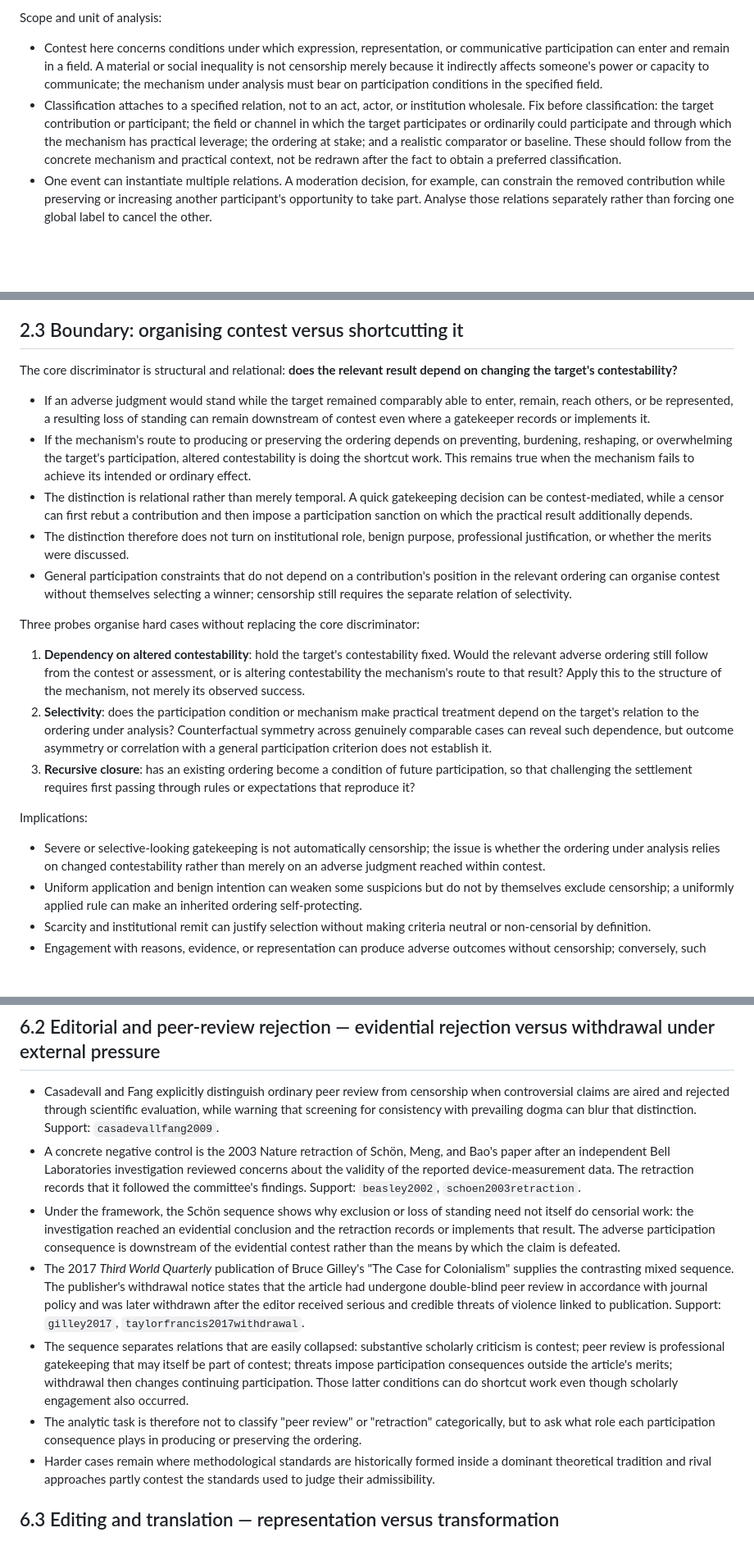
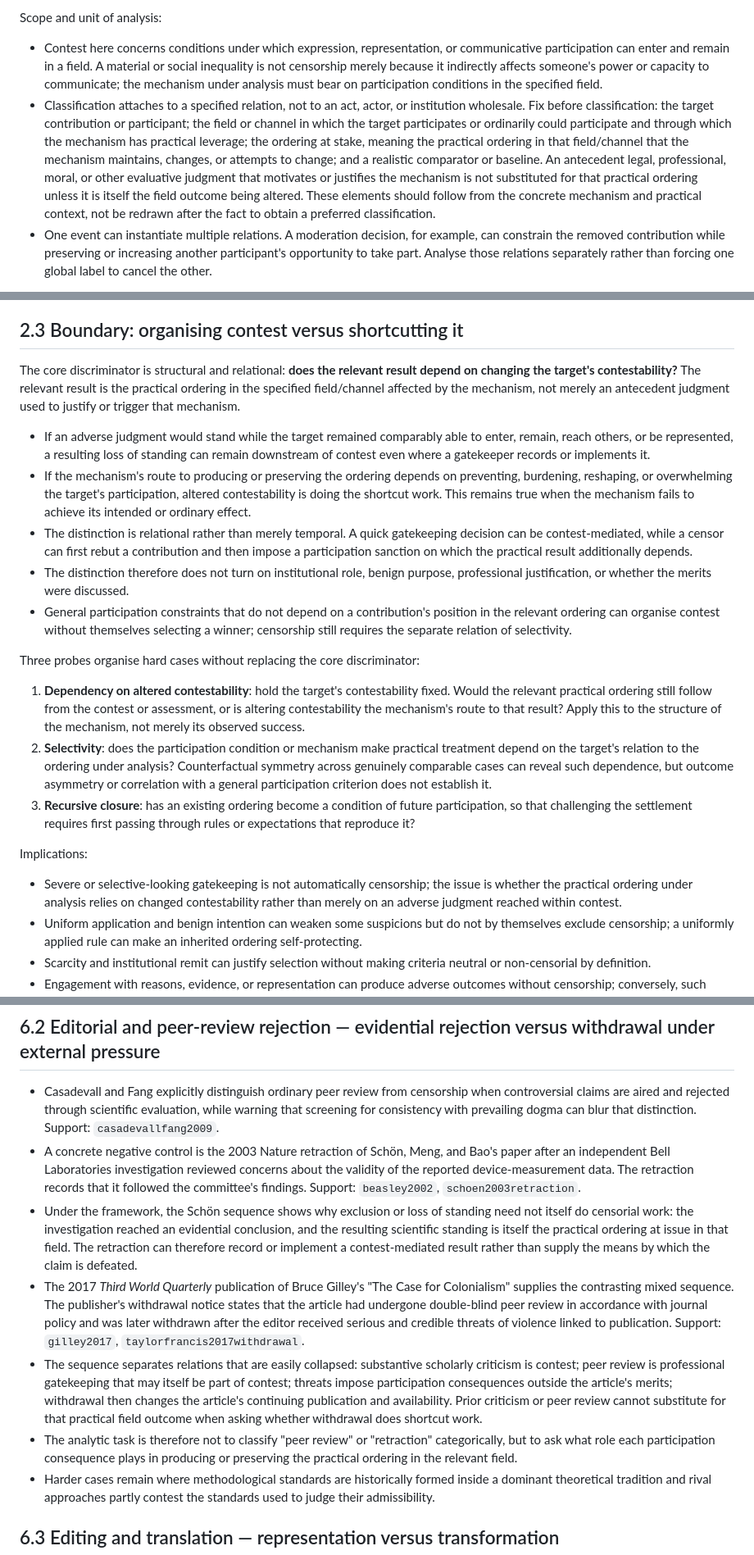
Before and after one commit to grantaj/censorship, a Markdown page: outline.md, 3 parts joined by grey strips. Shown at 82% size. Drawn GitHub-style; blank space fills up the shorter version.

Commit message:
Pin ordering to practical field outcome

```diff
--- a/outline.md
+++ b/outline.md
@@ -23,7 +23,7 @@
 Scope and unit of analysis:
 
 - Contest here concerns conditions under which expression, representation, or communicative participation can enter and remain in a field. A material or social inequality is not censorship merely because it indirectly affects someone's power or capacity to communicate; the mechanism under analysis must bear on participation conditions in the specified field.
-- Classification attaches to a specified relation, not to an act, actor, or institution wholesale. Fix before classification: the target contribution or participant; the field or channel in which the target participates or ordinarily could participate and through which the mechanism has practical leverage; the ordering at stake; and a realistic comparator or baseline. These should follow from the concrete mechanism and practical context, not be redrawn after the fact to obtain a preferred classification.
+- Classification attaches to a specified relation, not to an act, actor, or institution wholesale. Fix before classification: the target contribution or participant; the field or channel in which the target participates or ordinarily could participate and through which the mechanism has practical leverage; the ordering at stake, meaning the practical ordering in that field/channel that the mechanism maintains, changes, or attempts to change; and a realistic comparator or baseline. An antecedent legal, professional, moral, or other evaluative judgment that motivates or justifies the mechanism is not substituted for that practical ordering unless it is itself the field outcome being altered. These elements should follow from the concrete mechanism and practical context, not be redrawn after the fact to obtain a preferred classification.
 - One event can instantiate multiple relations. A moderation decision, for example, can constrain the removed contribution while preserving or increasing another participant's opportunity to take part. Analyse those relations separately rather than forcing one global label to cancel the other.
 
 Selectivity and mechanism:
@@ -102,7 +102,7 @@ Support: structural/constitutive boundary `muller2004`, `freshwater2004`, `bunn2
 
 ## 2.3 Boundary: organising contest versus shortcutting it
 
-The core discriminator is structural and relational: **does the relevant result depend on changing the target's contestability?**
+The core discriminator is structural and relational: **does the relevant result depend on changing the target's contestability?** The relevant result is the practical ordering in the specified field/channel affected by the mechanism, not merely an antecedent judgment used to justify or trigger that mechanism.
 
 - If an adverse judgment would stand while the target remained comparably able to enter, remain, reach others, or be represented, a resulting loss of standing can remain downstream of contest even where a gatekeeper records or implements it.
 - If the mechanism's route to producing or preserving the ordering depends on preventing, burdening, reshaping, or overwhelming the target's participation, altered contestability is doing the shortcut work. This remains true when the mechanism fails to achieve its intended or ordinary effect.
@@ -112,13 +112,13 @@ The core discriminator is structural and relational: **does the relevant result
 
 Three probes organise hard cases without replacing the core discriminator:
 
-1. **Dependency on altered contestability**: hold the target's contestability fixed. Would the relevant adverse ordering still follow from the contest or assessment, or is altering contestability the mechanism's route to that result? Apply this to the structure of the mechanism, not merely its observed success.
+1. **Dependency on altered contestability**: hold the target's contestability fixed. Would the relevant practical ordering still follow from the contest or assessment, or is altering contestability the mechanism's route to that result? Apply this to the structure of the mechanism, not merely its observed success.
 2. **Selectivity**: does the participation condition or mechanism make practical treatment depend on the target's relation to the ordering under analysis? Counterfactual symmetry across genuinely comparable cases can reveal such dependence, but outcome asymmetry or correlation with a general participation criterion does not establish it.
 3. **Recursive closure**: has an existing ordering become a condition of future participation, so that challenging the settlement requires first passing through rules or expectations that reproduce it?
 
 Implications:
 
-- Severe or selective-looking gatekeeping is not automatically censorship; the issue is whether the ordering under analysis relies on changed contestability rather than merely on an adverse judgment reached within contest.
+- Severe or selective-looking gatekeeping is not automatically censorship; the issue is whether the practical ordering under analysis relies on changed contestability rather than merely on an adverse judgment reached within contest.
 - Uniform application and benign intention can weaken some suspicions but do not by themselves exclude censorship; a uniformly applied rule can make an inherited ordering self-protecting.
 - Scarcity and institutional remit can justify selection without making criteria neutral or non-censorial by definition.
 - Engagement with reasons, evidence, or representation can produce adverse outcomes without censorship; conversely, such engagement does not immunise a later or parallel participation shortcut.
@@ -247,10 +247,10 @@ Support: `asheim1953`, `kidd2009`, `garry2015`, `mooretudor2024`.
 
 - Casadevall and Fang explicitly distinguish ordinary peer review from censorship when controversial claims are aired and rejected through scientific evaluation, while warning that screening for consistency with prevailing dogma can blur that distinction. Support: `casadevallfang2009`.
 - A concrete negative control is the 2003 Nature retraction of Schön, Meng, and Bao's paper after an independent Bell Laboratories investigation reviewed concerns about the validity of the reported device-measurement data. The retraction records that it followed the committee's findings. Support: `beasley2002`, `schoen2003retraction`.
-- Under the framework, the Schön sequence shows why exclusion or loss of standing need not itself do censorial work: the investigation reached an evidential conclusion and the retraction records or implements that result. The adverse participation consequence is downstream of the evidential contest rather than the means by which the claim is defeated.
+- Under the framework, the Schön sequence shows why exclusion or loss of standing need not itself do censorial work: the investigation reached an evidential conclusion, and the resulting scientific standing is itself the practical ordering at issue in that field. The retraction can therefore record or implement a contest-mediated result rather than supply the means by which the claim is defeated.
 - The 2017 *Third World Quarterly* publication of Bruce Gilley's "The Case for Colonialism" supplies the contrasting mixed sequence. The publisher's withdrawal notice states that the article had undergone double-blind peer review in accordance with journal policy and was later withdrawn after the editor received serious and credible threats of violence linked to publication. Support: `gilley2017`, `taylorfrancis2017withdrawal`.
-- The sequence separates relations that are easily collapsed: substantive scholarly criticism is contest; peer review is professional gatekeeping that may itself be part of contest; threats impose participation consequences outside the article's merits; withdrawal then changes continuing participation. Those latter conditions can do shortcut work even though scholarly engagement also occurred.
-- The analytic task is therefore not to classify "peer review" or "retraction" categorically, but to ask what role each participation consequence plays in producing or preserving the ordering.
+- The sequence separates relations that are easily collapsed: substantive scholarly criticism is contest; peer review is professional gatekeeping that may itself be part of contest; threats impose participation consequences outside the article's merits; withdrawal then changes the article's continuing publication and availability. Prior criticism or peer review cannot substitute for that practical field outcome when asking whether withdrawal does shortcut work.
+- The analytic task is therefore not to classify "peer review" or "retraction" categorically, but to ask what role each participation consequence plays in producing or preserving the practical ordering in the relevant field.
 - Harder cases remain where methodological standards are historically formed inside a dominant theoretical tradition and rival approaches partly contest the standards used to judge their admissibility.
 
 ## 6.3 Editing and translation — representation versus transformation
```
Also changed, not shown: other parts of outline.md (+1 -1 lines).
